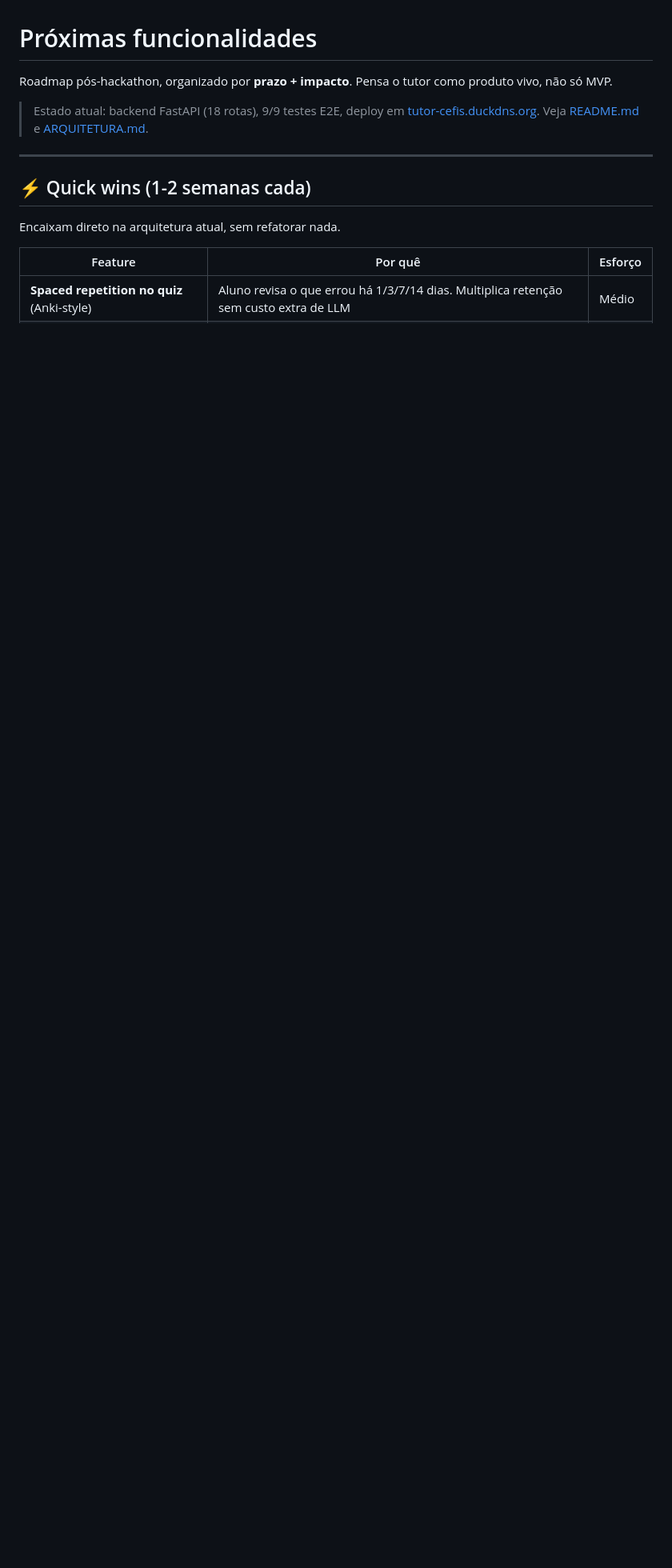
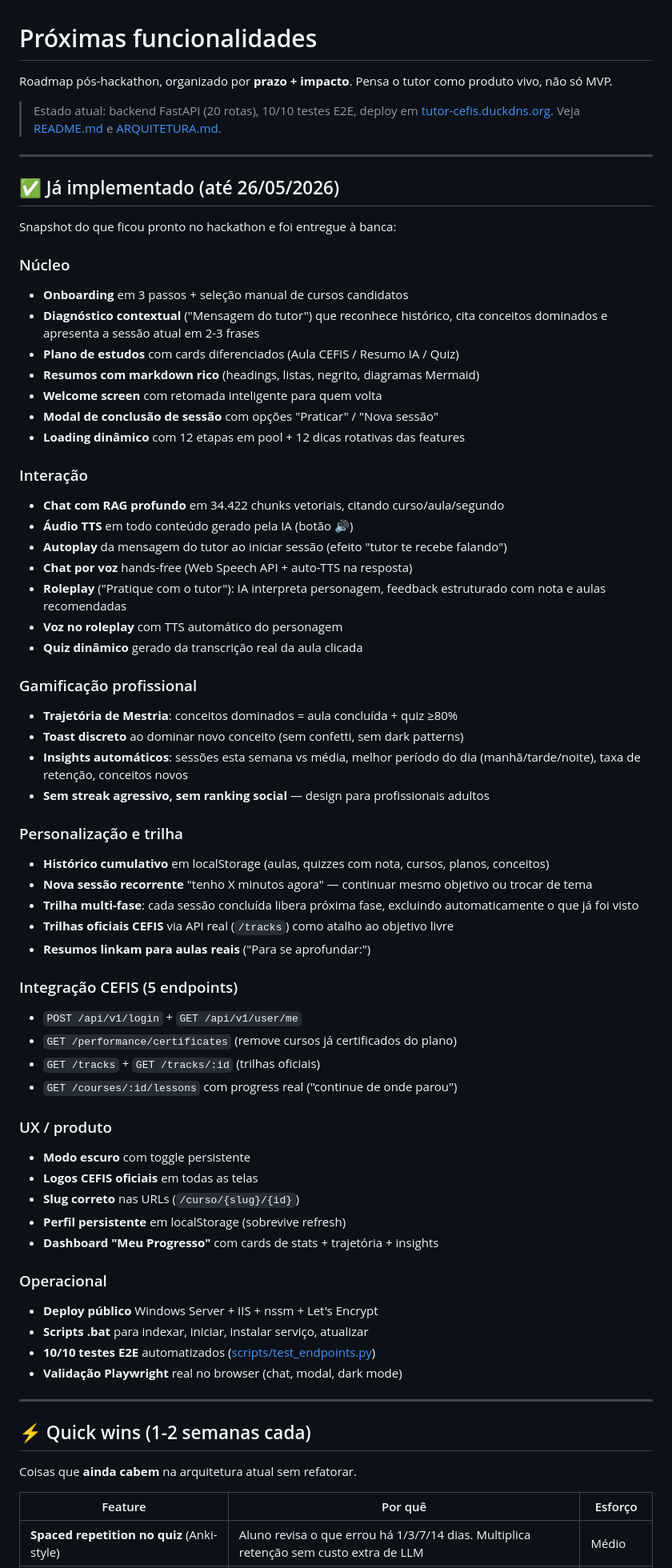
Before and after one commit to CarlosLimaBR/CEFIS-Hackathon, a Markdown page: PROXIMAS_FUNCIONALIDADES.md, the part around one of its changes. Shown at 80% size. GitHub-like rendering; blank space fills up the shorter version.

```diff
--- a/PROXIMAS_FUNCIONALIDADES.md
+++ b/PROXIMAS_FUNCIONALIDADES.md
@@ -2,13 +2,69 @@
 
 Roadmap pós-hackathon, organizado por **prazo + impacto**. Pensa o tutor como produto vivo, não só MVP.
 
-> Estado atual: backend FastAPI (18 rotas), 9/9 testes E2E, deploy em [tutor-cefis.duckdns.org](https://tutor-cefis.duckdns.org). Veja [README.md](README.md) e [ARQUITETURA.md](ARQUITETURA.md).
+> Estado atual: backend FastAPI (20 rotas), 10/10 testes E2E, deploy em [tutor-cefis.duckdns.org](https://tutor-cefis.duckdns.org). Veja [README.md](README.md) e [ARQUITETURA.md](ARQUITETURA.md).
+
+---
+
+## ✅ Já implementado (até 26/05/2026)
+
+Snapshot do que ficou pronto no hackathon e foi entregue à banca:
+
+### Núcleo
+- **Onboarding** em 3 passos + seleção manual de cursos candidatos
+- **Diagnóstico contextual** ("Mensagem do tutor") que reconhece histórico, cita conceitos dominados e apresenta a sessão atual em 2-3 frases
+- **Plano de estudos** com cards diferenciados (Aula CEFIS / Resumo IA / Quiz)
+- **Resumos com markdown rico** (headings, listas, negrito, diagramas Mermaid)
+- **Welcome screen** com retomada inteligente para quem volta
+- **Modal de conclusão de sessão** com opções "Praticar" / "Nova sessão"
+- **Loading dinâmico** com 12 etapas em pool + 12 dicas rotativas das features
+
+### Interação
+- **Chat com RAG profundo** em 34.422 chunks vetoriais, citando curso/aula/segundo
+- **Áudio TTS** em todo conteúdo gerado pela IA (botão 🔊)
+- **Autoplay** da mensagem do tutor ao iniciar sessão (efeito "tutor te recebe falando")
+- **Chat por voz** hands-free (Web Speech API + auto-TTS na resposta)
+- **Roleplay** ("Pratique com o tutor"): IA interpreta personagem, feedback estruturado com nota e aulas recomendadas
+- **Voz no roleplay** com TTS automático do personagem
+- **Quiz dinâmico** gerado da transcrição real da aula clicada
+
+### Gamificação profissional
+- **Trajetória de Mestria**: conceitos dominados = aula concluída + quiz ≥80%
+- **Toast discreto** ao dominar novo conceito (sem confetti, sem dark patterns)
+- **Insights automáticos**: sessões esta semana vs média, melhor período do dia (manhã/tarde/noite), taxa de retenção, conceitos novos
+- **Sem streak agressivo, sem ranking social** — design para profissionais adultos
+
+### Personalização e trilha
+- **Histórico cumulativo** em localStorage (aulas, quizzes com nota, cursos, planos, conceitos)
+- **Nova sessão recorrente** "tenho X minutos agora" — continuar mesmo objetivo ou trocar de tema
+- **Trilha multi-fase**: cada sessão concluída libera próxima fase, excluindo automaticamente o que já foi visto
+- **Trilhas oficiais CEFIS** via API real (`/tracks`) como atalho ao objetivo livre
+- **Resumos linkam para aulas reais** ("Para se aprofundar:")
+
+### Integração CEFIS (5 endpoints)
+- `POST /api/v1/login` + `GET /api/v1/user/me`
+- `GET /performance/certificates` (remove cursos já certificados do plano)
+- `GET /tracks` + `GET /tracks/:id` (trilhas oficiais)
+- `GET /courses/:id/lessons` com progress real ("continue de onde parou")
+
+### UX / produto
+- **Modo escuro** com toggle persistente
+- **Logos CEFIS oficiais** em todas as telas
+- **Slug correto** nas URLs (`/curso/{slug}/{id}`)
+- **Perfil persistente** em localStorage (sobrevive refresh)
+- **Dashboard "Meu Progresso"** com cards de stats + trajetória + insights
+
+### Operacional
+- **Deploy público** Windows Server + IIS + nssm + Let's Encrypt
+- **Scripts .bat** para indexar, iniciar, instalar serviço, atualizar
+- **10/10 testes E2E** automatizados ([scripts/test_endpoints.py](scripts/test_endpoints.py))
+- **Validação Playwright** real no browser (chat, modal, dark mode)
 
 ---
 
 ## ⚡ Quick wins (1-2 semanas cada)
 
-Encaixam direto na arquitetura atual, sem refatorar nada.
+Coisas que **ainda cabem** na arquitetura atual sem refatorar.
 
 | Feature | Por quê | Esforço |
 |---|---|---|
```
Also changed, not shown: other parts of PROXIMAS_FUNCIONALIDADES.md (+35 -28 lines), README.md (+22 -13 lines).
